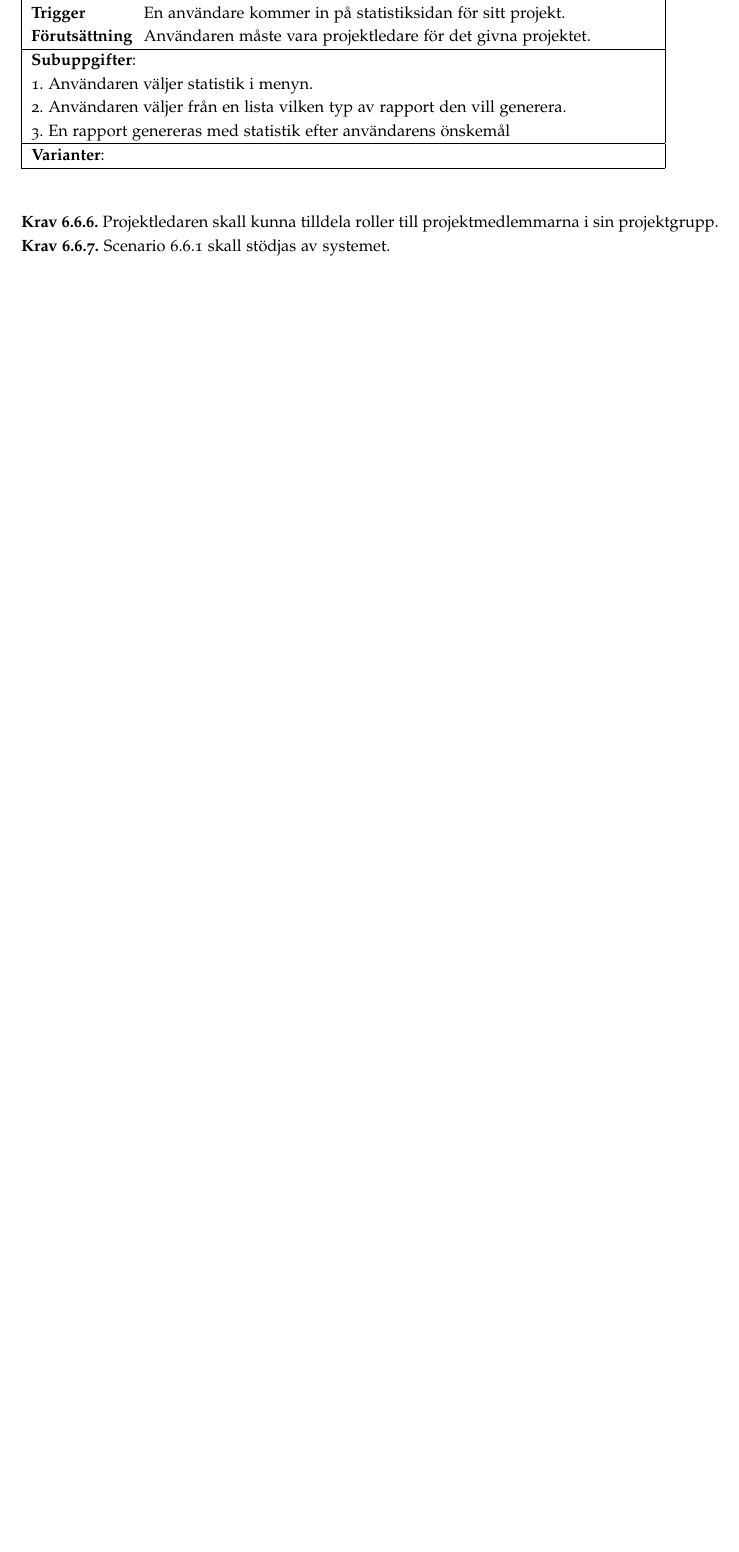
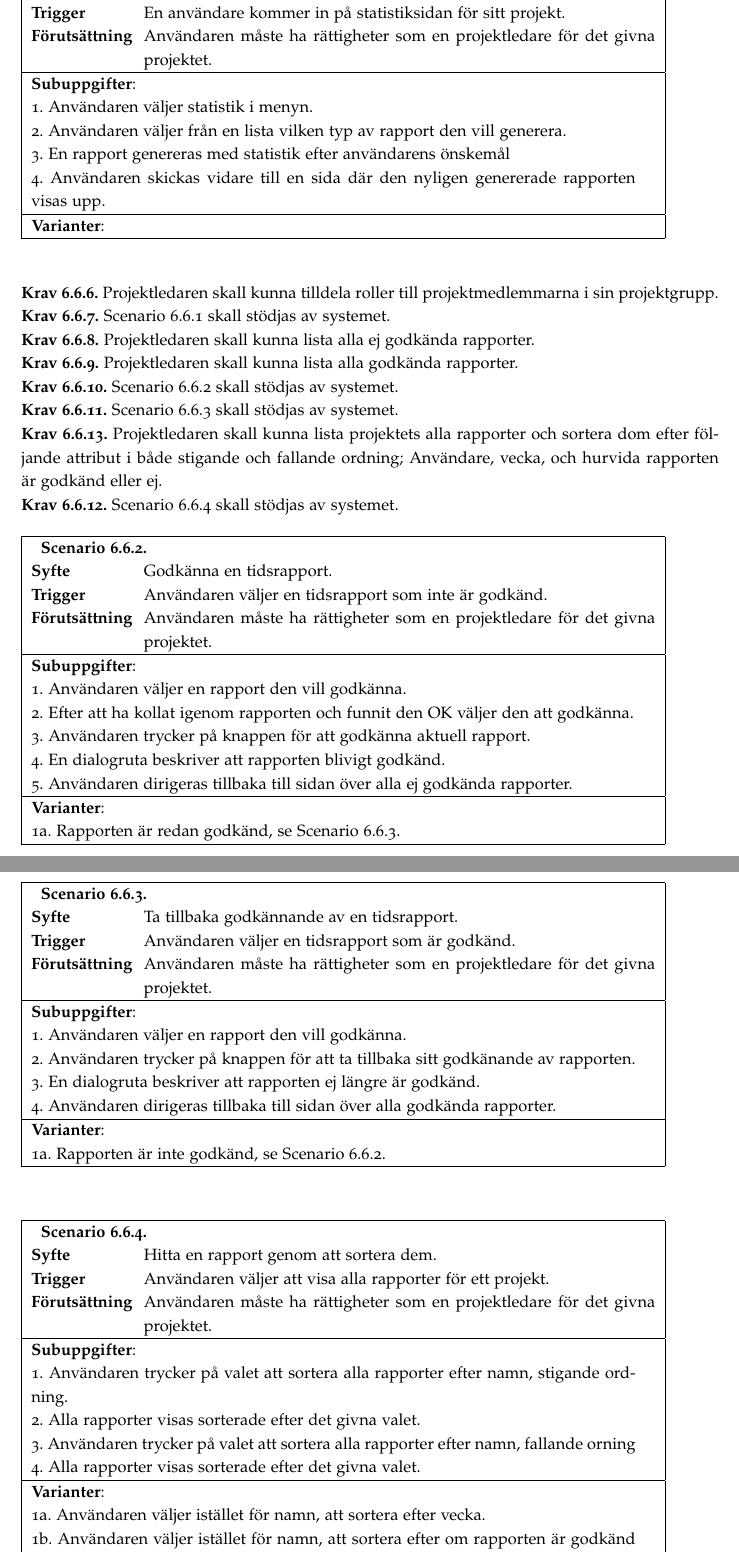
Before and after one commit to ada10lgu/etsn05, a LaTeX document (documentation/SRS/SRS.tex): part of page 14 of 14 before the commit and two parts of pages 14 and 15 of 16 after it, the two joined at a grey line, cut so that both start at the same text, the shorter picture padded with empty space. Compiled offline with pdfLaTeX.

Commit message:
v0.13
Uppdatering av krav samt lade till kontextdiagram.

```diff
--- a/documentation/SRS/SRS.tex
+++ b/documentation/SRS/SRS.tex
@@ -34,7 +34,7 @@
 \fancyhf{}
 \fancyhead[L]{Ansvarig: SG}
 \fancyhead[C]{Datum: \today}
-\fancyhead[R]{Version: 0.12}
+\fancyhead[R]{Version: 0.13}
 
 
 \title{SRS - Software Requirements Specification: NewPussSystem}
@@ -469,7 +476,7 @@ Denna version innehålller inte ett kontextdiagram.
     \multicolumn{2}{|p{13cm}|}{ \indent\scenario{1}} \\
     \textbf{Syfte} & Generera rapporter från systemet.\\
     \textbf{Trigger} & En användare kommer in på statistiksidan för sitt projekt. \\
-    \textbf{Förutsättning} & Användaren måste vara projektledare för det givna projektet.\\
+    \textbf{Förutsättning} & Användaren måste ha rättigheter som en projektledare för det givna projektet.\\
     \hline
 
 	\multicolumn{2}{|p{13cm}|}{\textbf{Subuppgifter}:} \\
@@ -477,6 +484,8 @@ Denna version innehålller inte ett kontextdiagram.
 	\multicolumn{2}{|p{13cm}|}{1. Användaren väljer statistik i menyn.}\\
 	\multicolumn{2}{|p{13cm}|}{2. Användaren väljer från en lista vilken typ av rapport den vill generera.} \\
 	\multicolumn{2}{|p{13cm}|}{3. En rapport genereras med statistik efter användarens önskemål} \\
+	\multicolumn{2}{|p{13cm}|}{4. Användaren skickas vidare till en sida där den nyligen genererade rapporten visas upp.} \\
+
 	\hline
     \multicolumn{2}{|p{13cm}|}{\textbf{Varianter}: }\\
     \hline
@@ -485,8 +494,109 @@ Denna version innehålller inte ett kontextdiagram.
 
 % ----------------------- /END
 
+
+
+
 \requirement{6}{Projektledaren skall kunna tilldela roller till projektmedlemmarna i sin projektgrupp.}
 \requirement{7}{Scenario \ref{krav-funk-proj}.1 skall stödjas av systemet.}
+\requirement{8}{Projektledaren skall kunna lista alla ej godkända rapporter.}
+\requirement{9}{Projektledaren skall kunna lista alla godkända rapporter.}
+\requirement{10}{Scenario \ref{krav-funk-proj}.2 skall stödjas av systemet.}
+\requirement{11}{Scenario \ref{krav-funk-proj}.3 skall stödjas av systemet.}
+\requirement{13}{Projektledaren skall kunna lista projektets alla rapporter och sortera dom efter följande attribut i både stigande och fallande ordning; Användare, vecka, och hurvida rapporten är godkänd eller ej.}
+\requirement{12}{Scenario \ref{krav-funk-proj}.4 skall stödjas av systemet.}
+
+
+%--------------SCENARIO
+
+\begin{table}[H]
+\begin{tabular}{ | p{2cm} p{11cm} | }
+    \hline
+
+    \multicolumn{2}{|p{13cm}|}{ \indent\scenario{2}} \\
+    \textbf{Syfte} & Godkänna en tidsrapport.\\
+    \textbf{Trigger} & Användaren väljer en tidsrapport som inte är godkänd. \\
+    \textbf{Förutsättning} & Användaren måste ha rättigheter som en projektledare för det givna projektet.\\
+    \hline
+
+	\multicolumn{2}{|p{13cm}|}{\textbf{Subuppgifter}:} \\
+
+	\multicolumn{2}{|p{13cm}|}{1. Användaren väljer en rapport den vill godkänna.}\\
+	\multicolumn{2}{|p{13cm}|}{2. Efter att ha kollat igenom rapporten och funnit den OK väljer den att godkänna.} \\
+	\multicolumn{2}{|p{13cm}|}{3. Användaren trycker på knappen för att godkänna aktuell rapport.} \\
+	\multicolumn{2}{|p{13cm}|}{4. En dialogruta beskriver att rapporten blivigt godkänd.} \\
+	\multicolumn{2}{|p{13cm}|}{5. Användaren dirigeras tillbaka till sidan över alla ej godkända rapporter.} \\
+
+
+	\hline
+    \multicolumn{2}{|p{13cm}|}{\textbf{Varianter}: }\\
+    \multicolumn{2}{|p{13cm}|}{1a. Rapporten är redan godkänd, se Scenario \ref{krav-funk-proj}.3.}\\
+    \hline
+\end{tabular}
+\end{table}
+
+% ----------------------- /END
+%--------------SCENARIO
+
+\begin{table}[H]
+\begin{tabular}{ | p{2cm} p{11cm} | }
+    \hline
+
+    \multicolumn{2}{|p{13cm}|}{ \indent\scenario{3}} \\
+    \textbf{Syfte} & Ta tillbaka godkännande av en tidsrapport.\\
+    \textbf{Trigger} & Användaren väljer en tidsrapport som är godkänd. \\
+    \textbf{Förutsättning} & Användaren måste ha rättigheter som en projektledare för det givna projektet.\\
+    \hline
+
+	\multicolumn{2}{|p{13cm}|}{\textbf{Subuppgifter}:} \\
+
+	\multicolumn{2}{|p{13cm}|}{1. Användaren väljer en rapport den vill godkänna.}\\
+	\multicolumn{2}{|p{13cm}|}{2. Användaren trycker på knappen för att ta tillbaka sitt godkänande av rapporten.} \\
+	\multicolumn{2}{|p{13cm}|}{3. En dialogruta beskriver att rapporten ej längre är godkänd.} \\
+	\multicolumn{2}{|p{13cm}|}{4. Användaren dirigeras tillbaka till sidan över alla godkända rapporter.} \\
+
+
+	\hline
+    \multicolumn{2}{|p{13cm}|}{\textbf{Varianter}: }\\
+    \multicolumn{2}{|p{13cm}|}{1a. Rapporten är inte godkänd, se Scenario \ref{krav-funk-proj}.2.}\\
+    \hline
+\end{tabular}
+\end{table}
+
+% ----------------------- /END
+
+%--------------SCENARIO
+
+\begin{table}[H]
+\begin{tabular}{ | p{2cm} p{11cm} | }
+    \hline
+
+    \multicolumn{2}{|p{13cm}|}{ \indent\scenario{4}} \\
+    \textbf{Syfte} & Hitta en rapport genom att sortera dem.\\
+    \textbf{Trigger} & Användaren väljer att visa alla rapporter för ett projekt. \\
+    \textbf{Förutsättning} & Användaren måste ha rättigheter som en projektledare för det givna projektet.\\
+    \hline
+
+	\multicolumn{2}{|p{13cm}|}{\textbf{Subuppgifter}:} \\
+
+	\multicolumn{2}{|p{13cm}|}{1. Användaren trycker på valet att sortera alla rapporter efter namn, stigande ordning.}\\
+	\multicolumn{2}{|p{13cm}|}{2. Alla rapporter visas sorterade efter det givna valet.} \\
+	\multicolumn{2}{|p{13cm}|}{3. Användaren trycker på valet att sortera alla rapporter efter namn, fallande orning} \\
+	\multicolumn{2}{|p{13cm}|}{4. Alla rapporter visas sorterade efter det givna valet.} \\
+	\hline
+    \multicolumn{2}{|p{13cm}|}{\textbf{Varianter}: }\\
+    \multicolumn{2}{|p{13cm}|}{1a. Användaren väljer istället för namn, att sortera efter vecka.}\\
+    \multicolumn{2}{|p{13cm}|}{1b. Användaren väljer istället för namn, att sortera efter om rapporten är godkänd eller ej.}\\
+    \multicolumn{2}{|p{13cm}|}{3a. Användaren väljer istället för namn, att sortera efter vecka.}\\
+    \multicolumn{2}{|p{13cm}|}{3b. Användaren väljer istället för namn, att sortera efter om rapporten är godkänd eller ej.}\\
+
+    \hline
+\end{tabular}
+\end{table}
+
+% ----------------------- /END
+
+
 
 \section{Kvalitetskrav}
 \subsection{Underhåll}
```
Also changed, not shown: documentation/SRS/SRS.pdf, documentation/SRS/context.png (added), documentation/SVVS/svvs - gransking 1.pdf (added), documentation/SRS/SRS.tex (38 more changed lines), 3 other files.
